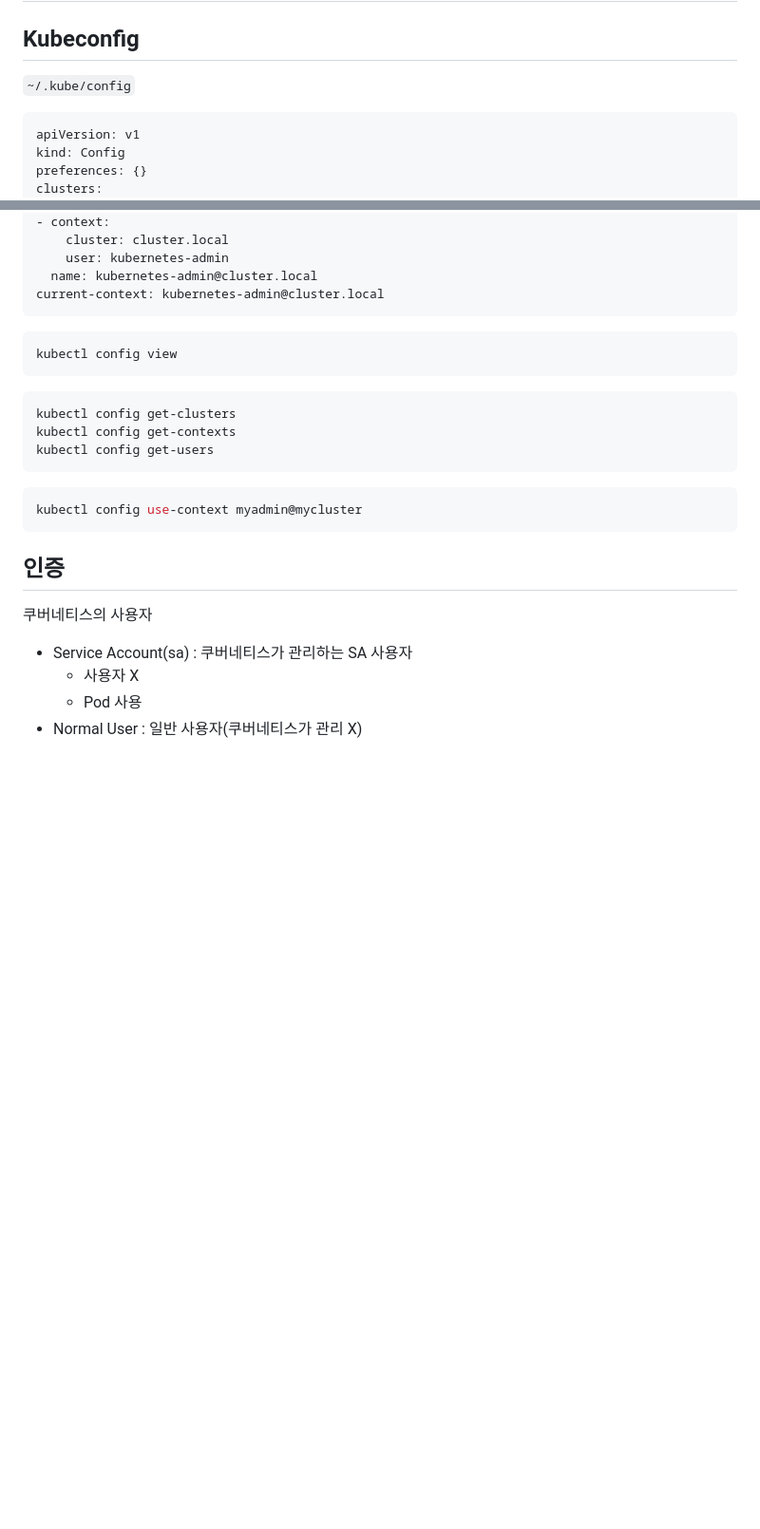
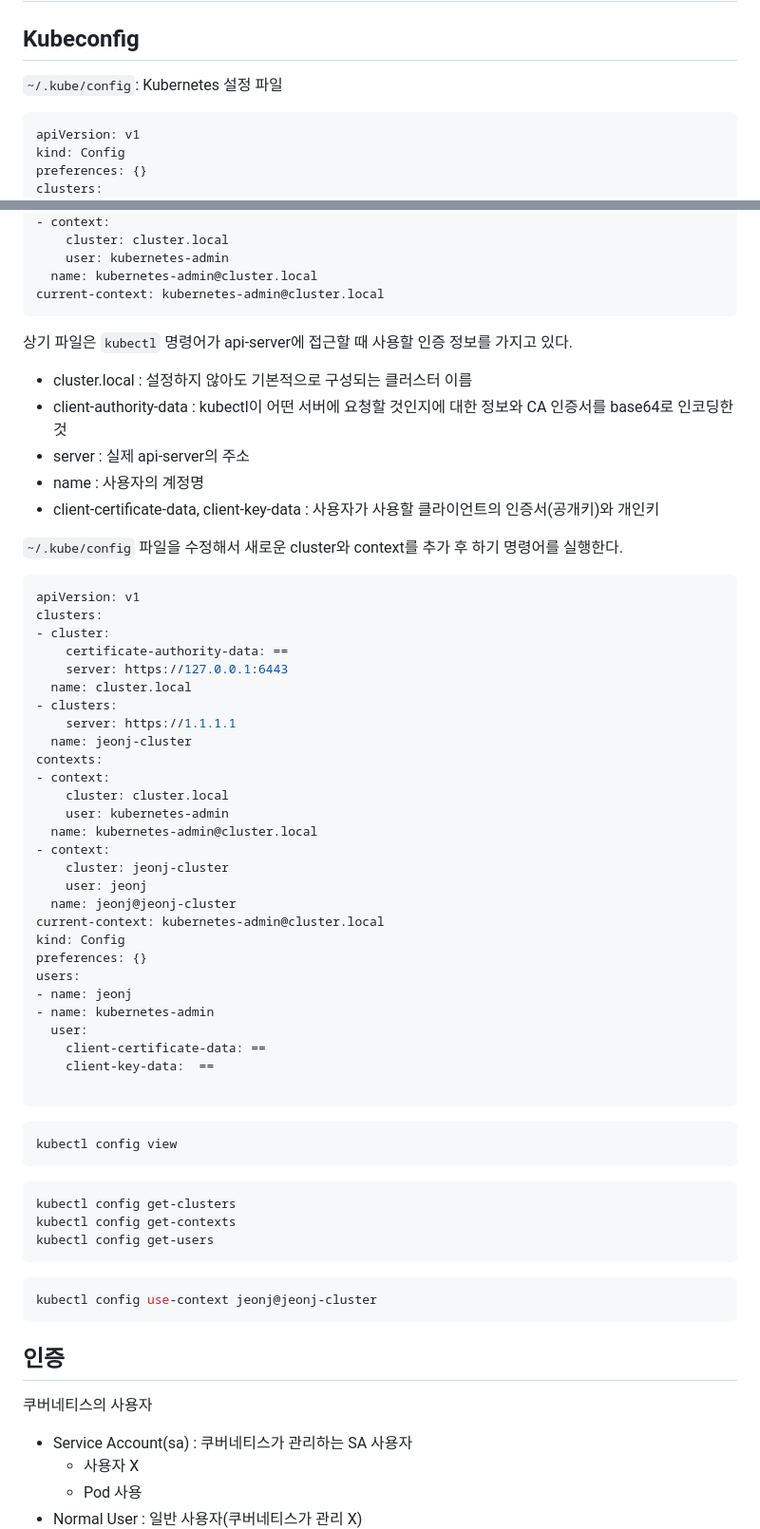
Before and after one commit to ddung1203/TIL, a Markdown page: k8s/16_RBAC.md, 2 parts joined by grey strips. Shown at 95% size. Rendered like a GitHub page; blank space fills up the shorter version.

Commit message:
[ADD] Kube config

````diff
--- a/k8s/16_RBAC.md
+++ b/k8s/16_RBAC.md
@@ -2,7 +2,7 @@
 
 ## Kubeconfig
 
-`~/.kube/config`
+`~/.kube/config`: Kubernetes 설정 파일
 
 ``` yaml
 apiVersion: v1
@@ -34,6 +34,47 @@ contexts:
 current-context: kubernetes-admin@cluster.local
 ```
 
+상기 파일은 `kubectl` 명령어가 api-server에 접근할 때 사용할 인증 정보를 가지고 있다.
+
+- cluster.local : 설정하지 않아도 기본적으로 구성되는 클러스터 이름
+- client-authority-data : kubectl이 어떤 서버에 요청할 것인지에 대한 정보와 CA 인증서를 base64로 인코딩한 것
+- server : 실제 api-server의 주소
+- name : 사용자의 계정명
+- client-certificate-data, client-key-data : 사용자가 사용할 클라이언트의 인증서(공개키)와 개인키
+
+`~/.kube/config` 파일을 수정해서 새로운 cluster와 context를 추가 후 하기 명령어를 실행한다.
+
+``` yaml
+apiVersion: v1
+clusters:
+- cluster:
+    certificate-authority-data: ==
+    server: https://127.0.0.1:6443
+  name: cluster.local
+- clusters:
+    server: https://1.1.1.1
+  name: jeonj-cluster
+contexts:
+- context:
+    cluster: cluster.local
+    user: kubernetes-admin
+  name: kubernetes-admin@cluster.local
+- context:
+    cluster: jeonj-cluster
+    user: jeonj
+  name: jeonj@jeonj-cluster
+current-context: kubernetes-admin@cluster.local
+kind: Config
+preferences: {}
+users:
+- name: jeonj
+- name: kubernetes-admin
+  user:
+    client-certificate-data: ==
+    client-key-data:  ==
+
+```
+
 ``` bash
 kubectl config view
 ```
@@ -45,7 +86,7 @@ kubectl config get-users
 ```
 
 ``` bash
-kubectl config use-context myadmin@mycluster
+kubectl config use-context jeonj@jeonj-cluster
 ```
 
 ## 인증
````
